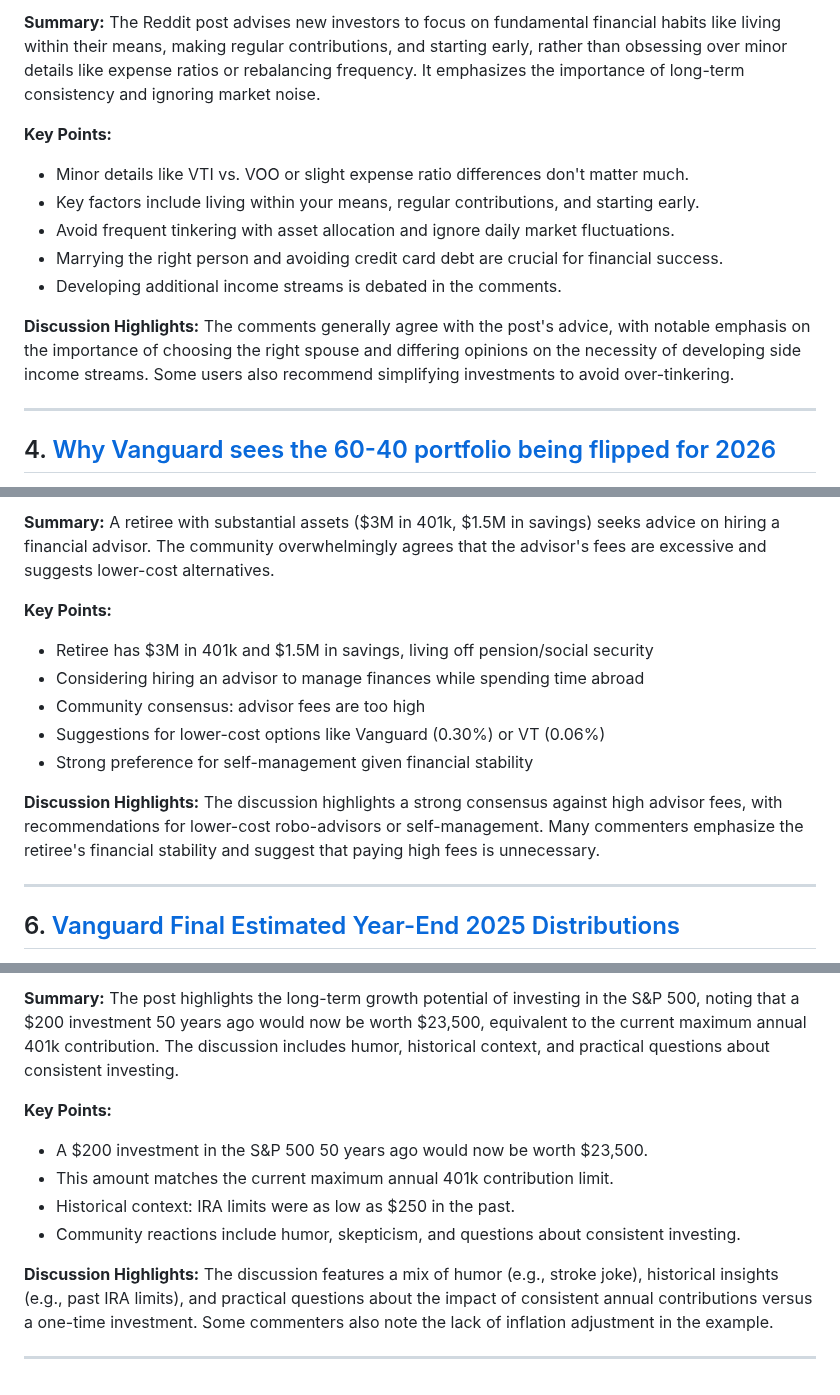
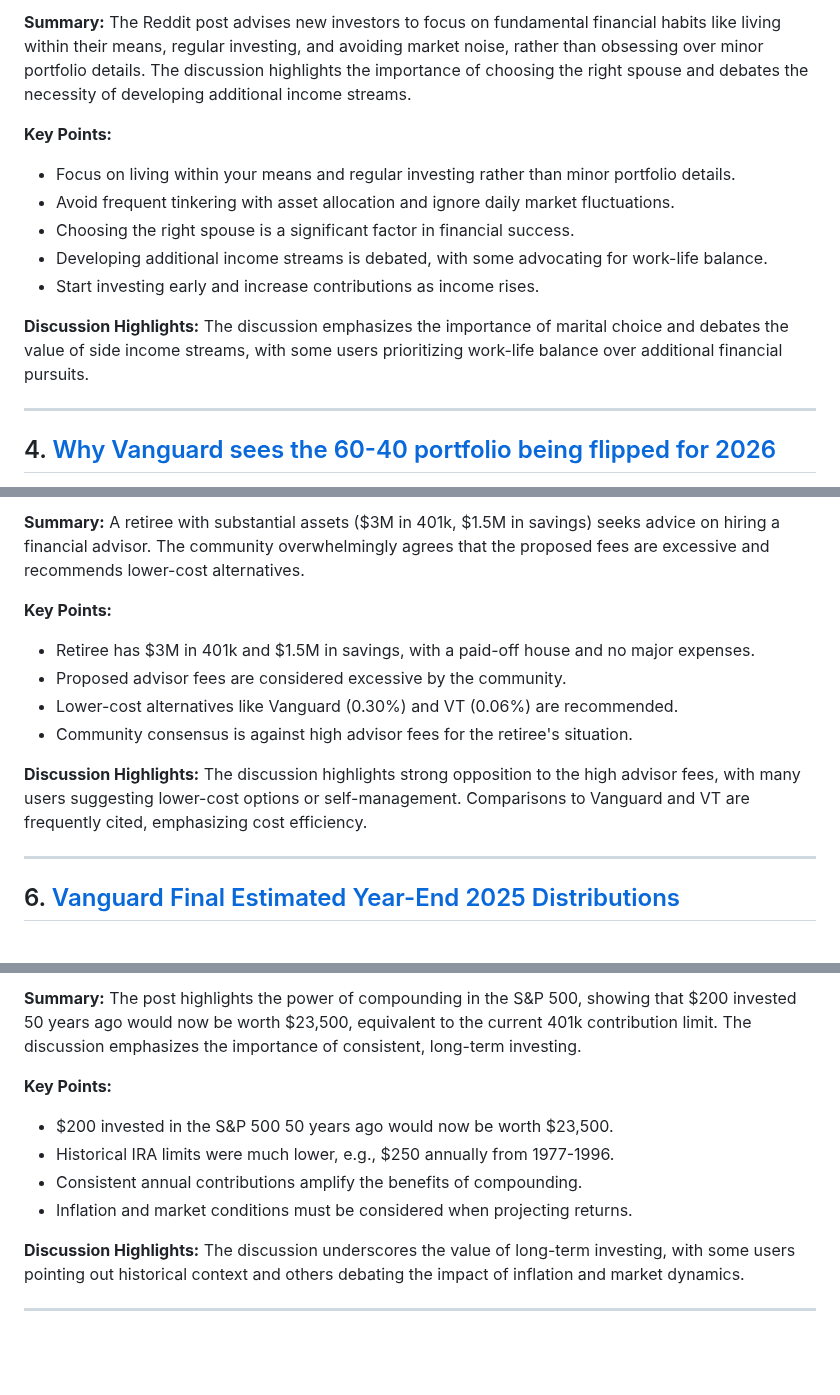
Before and after one commit to PXMYH/reddit-digest, a Markdown page: digest/Bogleheads-week.md, 3 parts joined by grey strips. GitHub-like rendering; blank space fills up the shorter version.

```diff
--- a/digest/Bogleheads-week.md
+++ b/digest/Bogleheads-week.md
@@ -45,14 +44,14 @@
 
-**Summary:** The Reddit post advises new investors to focus on fundamental financial habits like living within their means, making regular contributions, and starting early, rather than obsessing over minor details like expense ratios or rebalancing frequency. It emphasizes the importance of long-term consistency and ignoring market noise.
+**Summary:** The Reddit post advises new investors to focus on fundamental financial habits like living within their means, regular investing, and avoiding market noise, rather than obsessing over minor portfolio details. The discussion highlights the importance of choosing the right spouse and debates the necessity of developing additional income streams.
 
 **Key Points:**
-- Minor details like VTI vs. VOO or slight expense ratio differences don't matter much.
-- Key factors include living within your means, regular contributions, and starting early.
+- Focus on living within your means and regular investing rather than minor portfolio details.
 - Avoid frequent tinkering with asset allocation and ignore daily market fluctuations.
-- Marrying the right person and avoiding credit card debt are crucial for financial success.
-- Developing additional income streams is debated in the comments.
+- Choosing the right spouse is a significant factor in financial success.
+- Developing additional income streams is debated, with some advocating for work-life balance.
+- Start investing early and increase contributions as income rises.
 
-**Discussion Highlights:** The comments generally agree with the post's advice, with notable emphasis on the importance of choosing the right spouse and differing opinions on the necessity of developing side income streams. Some users also recommend simplifying investments to avoid over-tinkering.
+**Discussion Highlights:** The discussion emphasizes the importance of marital choice and debates the value of side income streams, with some users prioritizing work-life balance over additional financial pursuits.
 
 ---
 
@@ -79,14 +78,13 @@
 
-**Summary:** A retiree with substantial assets ($3M in 401k, $1.5M in savings) seeks advice on hiring a financial advisor. The community overwhelmingly agrees that the advisor's fees are excessive and suggests lower-cost alternatives.
+**Summary:** A retiree with substantial assets ($3M in 401k, $1.5M in savings) seeks advice on hiring a financial advisor. The community overwhelmingly agrees that the proposed fees are excessive and recommends lower-cost alternatives.
 
 **Key Points:**
-- Retiree has $3M in 401k and $1.5M in savings, living off pension/social security
-- Considering hiring an advisor to manage finances while spending time abroad
-- Community consensus: advisor fees are too high
-- Suggestions for lower-cost options like Vanguard (0.30%) or VT (0.06%)
-- Strong preference for self-management given financial stability
+- Retiree has $3M in 401k and $1.5M in savings, with a paid-off house and no major expenses.
+- Proposed advisor fees are considered excessive by the community.
+- Lower-cost alternatives like Vanguard (0.30%) and VT (0.06%) are recommended.
+- Community consensus is against high advisor fees for the retiree's situation.
 
-**Discussion Highlights:** The discussion highlights a strong consensus against high advisor fees, with recommendations for lower-cost robo-advisors or self-management. Many commenters emphasize the retiree's financial stability and suggest that paying high fees is unnecessary.
+**Discussion Highlights:** The discussion highlights strong opposition to the high advisor fees, with many users suggesting lower-cost options or self-management. Comparisons to Vanguard and VT are frequently cited, emphasizing cost efficiency.
 
 ---
 
@@ -146,12 +144,12 @@
 
-**Summary:** The post highlights the long-term growth potential of investing in the S&P 500, noting that a $200 investment 50 years ago would now be worth $23,500, equivalent to the current maximum annual 401k contribution. The discussion includes humor, historical context, and practical questions about consistent investing.
+**Summary:** The post highlights the power of compounding in the S&P 500, showing that $200 invested 50 years ago would now be worth $23,500, equivalent to the current 401k contribution limit. The discussion emphasizes the importance of consistent, long-term investing.
 
 **Key Points:**
-- A $200 investment in the S&P 500 50 years ago would now be worth $23,500.
-- This amount matches the current maximum annual 401k contribution limit.
-- Historical context: IRA limits were as low as $250 in the past.
-- Community reactions include humor, skepticism, and questions about consistent investing.
+- $200 invested in the S&P 500 50 years ago would now be worth $23,500.
+- Historical IRA limits were much lower, e.g., $250 annually from 1977-1996.
+- Consistent annual contributions amplify the benefits of compounding.
+- Inflation and market conditions must be considered when projecting returns.
 
-**Discussion Highlights:** The discussion features a mix of humor (e.g., stroke joke), historical insights (e.g., past IRA limits), and practical questions about the impact of consistent annual contributions versus a one-time investment. Some commenters also note the lack of inflation adjustment in the example.
+**Discussion Highlights:** The discussion underscores the value of long-term investing, with some users pointing out historical context and others debating the impact of inflation and market dynamics.
 
 ---
```
Also changed, not shown: other parts of digest/Bogleheads-week.md (+42 -43 lines).
